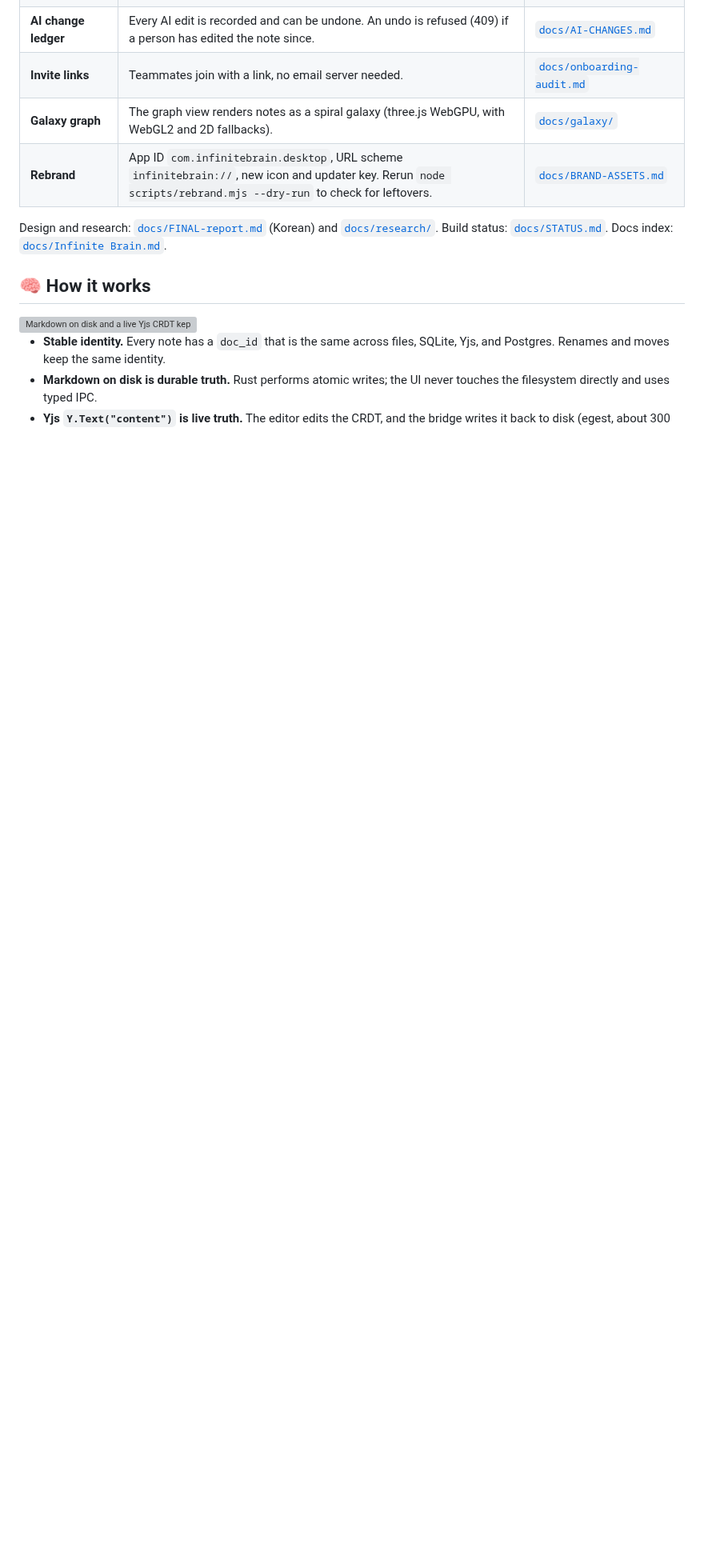
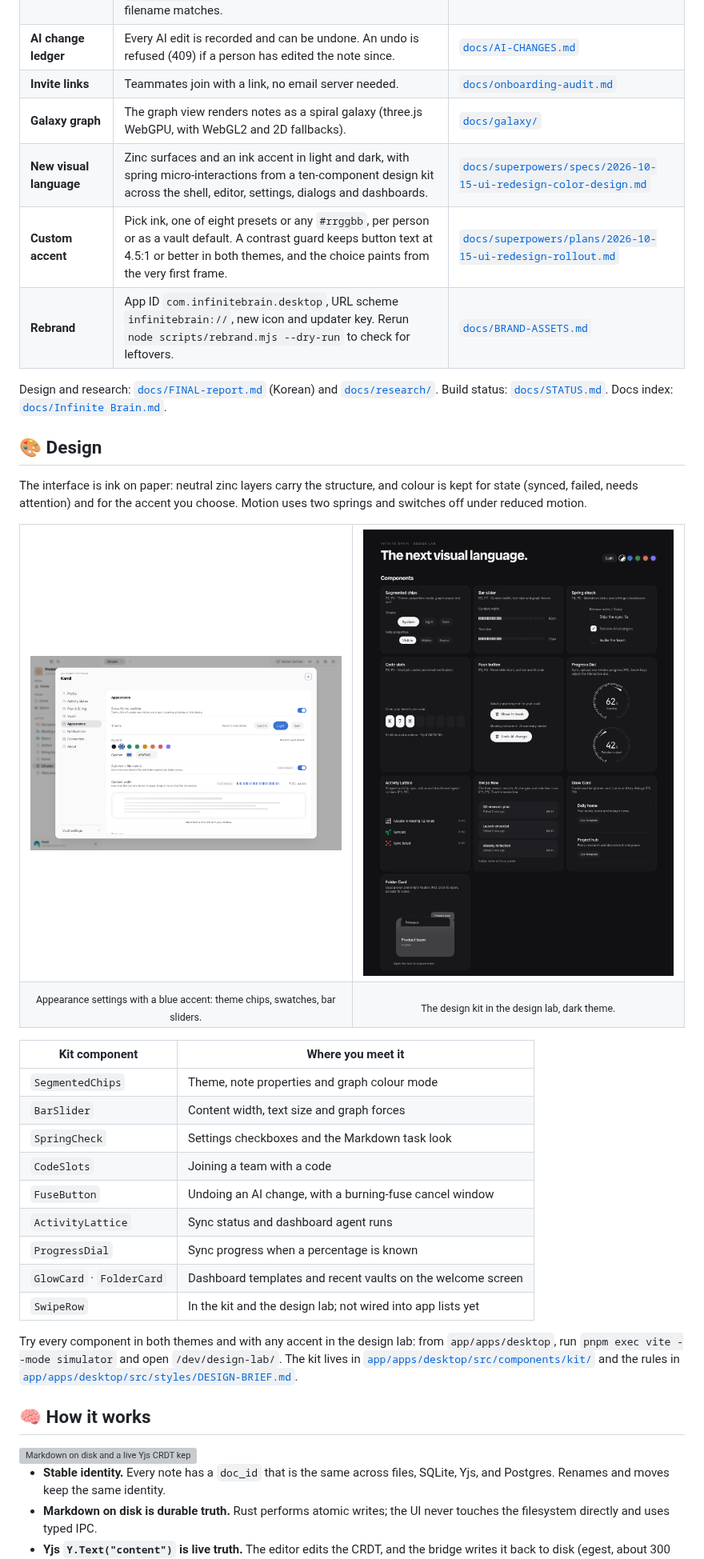
Before and after one commit to sangwookp9591/infinite-brain, a Markdown page: README.md, the part around one of its changes. Shown at 80% size. GitHub-like rendering; pictures changed too: docs/assets/ui/appearance-accent.png (added), docs/assets/ui/design-kit-dark.png (added); blank space fills up the shorter version; grey boxes are pictures that could not be loaded.

```diff
--- a/README.md
+++ b/README.md
@@ -53,9 +60,40 @@ What this fork adds on top of Baalda 0.1.83:
 | **AI change ledger** | Every AI edit is recorded and can be undone. An undo is refused (409) if a person has edited the note since. | [`docs/AI-CHANGES.md`](docs/AI-CHANGES.md) |
 | **Invite links** | Teammates join with a link, no email server needed. | [`docs/onboarding-audit.md`](docs/onboarding-audit.md) |
 | **Galaxy graph** | The graph view renders notes as a spiral galaxy (three.js WebGPU, with WebGL2 and 2D fallbacks). | [`docs/galaxy/`](docs/galaxy/) |
+| **New visual language** | Zinc surfaces and an ink accent in light and dark, with spring micro-interactions from a ten-component design kit across the shell, editor, settings, dialogs and dashboards. | [`docs/superpowers/specs/2026-10-15-ui-redesign-color-design.md`](docs/superpowers/specs/2026-10-15-ui-redesign-color-design.md) |
+| **Custom accent** | Pick ink, one of eight presets or any `#rrggbb`, per person or as a vault default. A contrast guard keeps button text at 4.5:1 or better in both themes, and the choice paints from the very first frame. | [`docs/superpowers/plans/2026-10-15-ui-redesign-rollout.md`](docs/superpowers/plans/2026-10-15-ui-redesign-rollout.md) |
 | **Rebrand** | App ID `com.infinitebrain.desktop`, URL scheme `infinitebrain://`, new icon and updater key. Rerun `node scripts/rebrand.mjs --dry-run` to check for leftovers. | [`docs/BRAND-ASSETS.md`](docs/BRAND-ASSETS.md) |
 
 Design and research: [`docs/FINAL-report.md`](docs/FINAL-report.md) (Korean) and [`docs/research/`](docs/research/). Build status: [`docs/STATUS.md`](docs/STATUS.md). Docs index: [`docs/Infinite Brain.md`](<docs/Infinite Brain.md>).
+
+## 🎨 Design
+
+The interface is ink on paper: neutral zinc layers carry the structure, and colour is kept for state (synced, failed, needs attention) and for the accent you choose. Motion uses two springs and switches off under reduced motion.
+
+<table>
+  <tr>
+    <td width="50%"><img src="docs/assets/ui/appearance-accent.png" alt="Account Settings, Appearance: theme chips, accent swatches with a custom colour, and bar sliders for content width"></td>
+    <td width="50%"><img src="docs/assets/ui/design-kit-dark.png" alt="The design lab in dark mode showing the ten kit components"></td>
+  </tr>
+  <tr>
+    <td align="center"><sub>Appearance settings with a blue accent: theme chips, swatches, bar sliders.</sub></td>
+    <td align="center"><sub>The design kit in the design lab, dark theme.</sub></td>
+  </tr>
+</table>
+
+| Kit component | Where you meet it |
+|---|---|
+| `SegmentedChips` | Theme, note properties and graph colour mode |
+| `BarSlider` | Content width, text size and graph forces |
+| `SpringCheck` | Settings checkboxes and the Markdown task look |
+| `CodeSlots` | Joining a team with a code |
+| `FuseButton` | Undoing an AI change, with a burning-fuse cancel window |
+| `ActivityLattice` | Sync status and dashboard agent runs |
+| `ProgressDial` | Sync progress when a percentage is known |
+| `GlowCard` · `FolderCard` | Dashboard templates and recent vaults on the welcome screen |
+| `SwipeRow` | In the kit and the design lab; not wired into app lists yet |
+
+Try every component in both themes and with any accent in the design lab: from `app/apps/desktop`, run `pnpm exec vite --mode simulator` and open `/dev/design-lab/`. The kit lives in [`app/apps/desktop/src/components/kit/`](app/apps/desktop/src/components/kit/) and the rules in [`app/apps/desktop/src/styles/DESIGN-BRIEF.md`](app/apps/desktop/src/styles/DESIGN-BRIEF.md).
 
 ## 🧠 How it works
 
```
Also changed, not shown: other parts of README.md (+17 -5 lines), docs/assets/ui/main-dark.png (added), docs/assets/ui/main-light.png (added).
